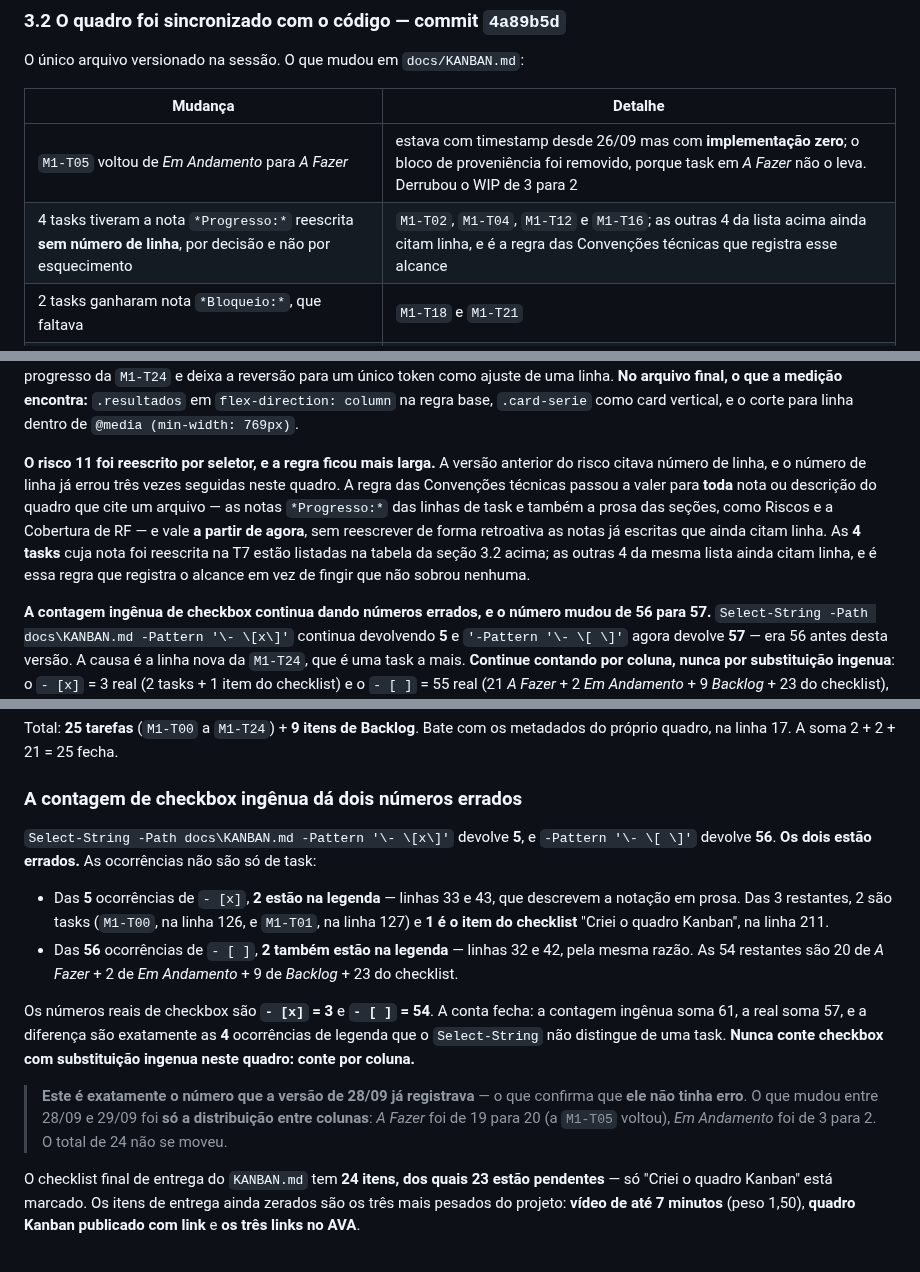
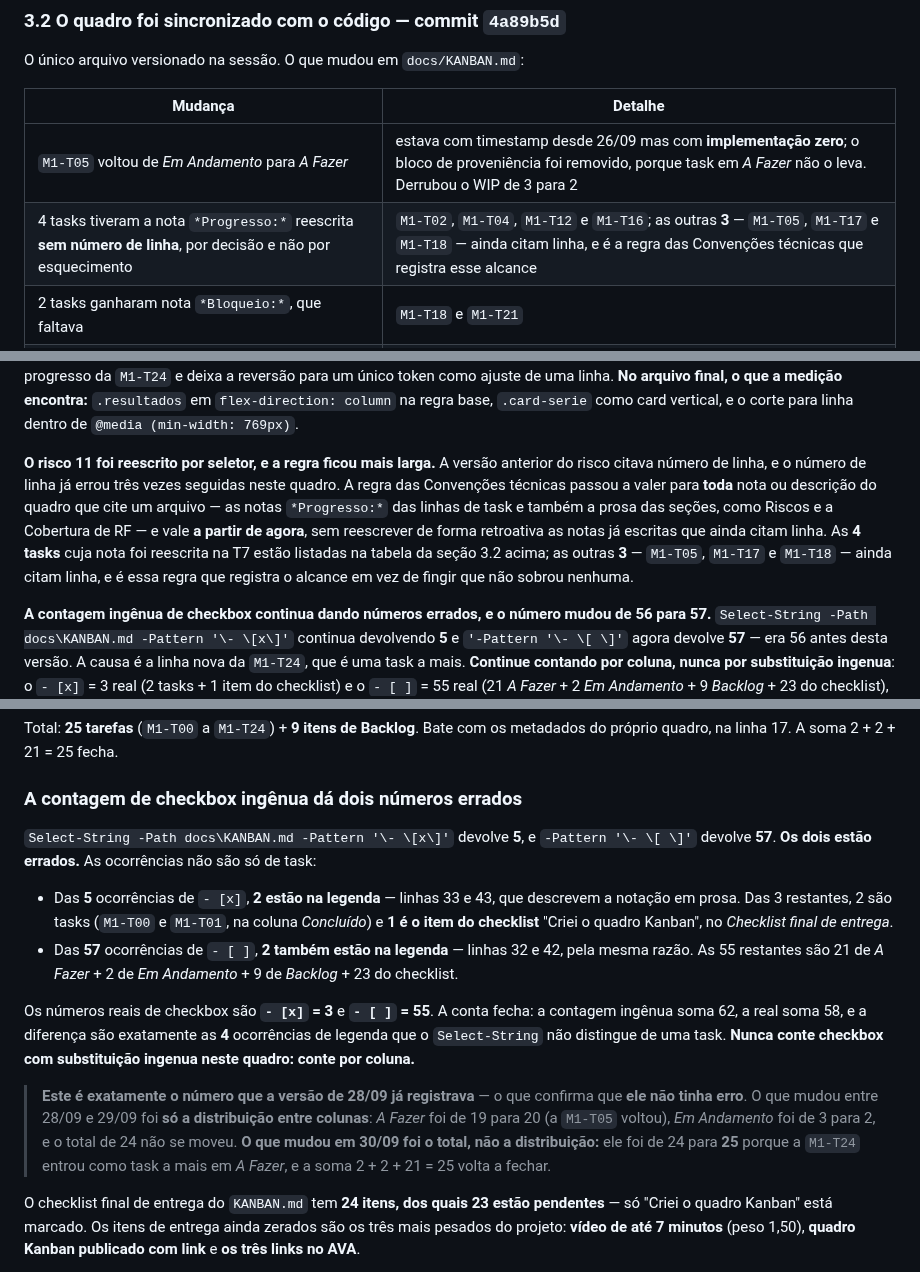
Before and after one commit to tiagoeduardobr/CineMatch-Web, a Markdown page: docs/AI_HANDOVER_CONTEXT.md, 3 parts joined by grey strips. Rendered like a GitHub page.

Commit message:
docs: sincroniza o handover e atualiza as notas de progresso do quadro

```diff
--- a/docs/AI_HANDOVER_CONTEXT.md
+++ b/docs/AI_HANDOVER_CONTEXT.md
@@ -183,7 +183,7 @@ O único arquivo versionado na sessão. O que mudou em `docs/KANBAN.md`:
 | Mudança | Detalhe |
 | --- | --- |
 | `M1-T05` voltou de *Em Andamento* para *A Fazer* | estava com timestamp desde 26/09 mas com **implementação zero**; o bloco de proveniência foi removido, porque task em *A Fazer* não o leva. Derrubou o WIP de 3 para 2 |
-| 4 tasks tiveram a nota `*Progresso:*` reescrita **sem número de linha**, por decisão e não por esquecimento | `M1-T02`, `M1-T04`, `M1-T12` e `M1-T16`; as outras 4 da lista acima ainda citam linha, e é a regra das Convenções técnicas que registra esse alcance |
+| 4 tasks tiveram a nota `*Progresso:*` reescrita **sem número de linha**, por decisão e não por esquecimento | `M1-T02`, `M1-T04`, `M1-T12` e `M1-T16`; as outras **3** — `M1-T05`, `M1-T17` e `M1-T18` — ainda citam linha, e é a regra das Convenções técnicas que registra esse alcance |
 | 2 tasks ganharam nota `*Bloqueio:*`, que faltava | `M1-T18` e `M1-T21` |
 | Rastreabilidade | RF02 passou a `Em Andamento / A Fazer`; Critério 4 passou a `A Fazer` — as duas tasks de cada um caíram na mesma coluna |
 | Riscos | risco 10 revisado; **risco 11 criado** para a `M1-T12` atrasada em relação ao próprio código |
@@ -224,7 +224,7 @@ Duas outras afirmações recebidas caíram por medição: "hoje só a navbar tem
 
 **A inversão de borda de 0.22 → 0.55, que é o preço de seguir o mapeamento pedido.** O mapeamento manda `--cine-line-nav` (alfa **0.22**) virar `--cor-borda-forte` (alfa **0.55**). Com a contagem real, esse token tem **um único consumidor** — o `border-bottom` da navbar — e o efeito é o oposto do que três usos amorteceriam: a **única borda da página** passaria de discreta para a mais forte do design system, enquanto cards e campos ficam em 0.28. O plano **segue o mapeamento pedido**, registra a inversão na nota de progresso da `M1-T24` e deixa a reversão para um único token como ajuste de uma linha. **No arquivo final, o que a medição encontra:** `.resultados` em `flex-direction: column` na regra base, `.card-serie` como card vertical, e o corte para linha dentro de `@media (min-width: 769px)`.
 
-**O risco 11 foi reescrito por seletor, e a regra ficou mais larga.** A versão anterior do risco citava número de linha, e o número de linha já errou três vezes seguidas neste quadro. A regra das Convenções técnicas passou a valer para **toda** nota ou descrição do quadro que cite um arquivo — as notas `*Progresso:*` das linhas de task e também a prosa das seções, como Riscos e a Cobertura de RF — e vale **a partir de agora**, sem reescrever de forma retroativa as notas já escritas que ainda citam linha. As **4 tasks** cuja nota foi reescrita na T7 estão listadas na tabela da seção 3.2 acima; as outras 4 da mesma lista ainda citam linha, e é essa regra que registra o alcance em vez de fingir que não sobrou nenhuma.
+**O risco 11 foi reescrito por seletor, e a regra ficou mais larga.** A versão anterior do risco citava número de linha, e o número de linha já errou três vezes seguidas neste quadro. A regra das Convenções técnicas passou a valer para **toda** nota ou descrição do quadro que cite um arquivo — as notas `*Progresso:*` das linhas de task e também a prosa das seções, como Riscos e a Cobertura de RF — e vale **a partir de agora**, sem reescrever de forma retroativa as notas já escritas que ainda citam linha. As **4 tasks** cuja nota foi reescrita na T7 estão listadas na tabela da seção 3.2 acima; as outras **3** — `M1-T05`, `M1-T17` e `M1-T18` — ainda citam linha, e é essa regra que registra o alcance em vez de fingir que não sobrou nenhuma.
 
 **A contagem ingênua de checkbox continua dando números errados, e o número mudou de 56 para 57.** `Select-String -Path docs\KANBAN.md -Pattern '\- \[x\]'` continua devolvendo **5** e `'-Pattern '\- \[ \]'` agora devolve **57** — era 56 antes desta versão. A causa é a linha nova da `M1-T24`, que é uma task a mais. **Continue contando por coluna, nunca por substituição ingenua**: o `- [x]` = 3 real (2 tasks + 1 item do checklist) e o `- [ ]` = 55 real (21 *A Fazer* + 2 *Em Andamento* + 9 *Backlog* + 23 do checklist), dos quais 2 de cada número estão na legenda, nas linhas 32 e 33 e 42 e 43.
 
@@ -430,14 +430,14 @@ Total: **25 tarefas** (`M1-T00` a `M1-T24`) + **9 itens de Backlog**. Bate com o
 
 ### A contagem de checkbox ingênua dá dois números errados
 
-`Select-String -Path docs\KANBAN.md -Pattern '\- \[x\]'` devolve **5**, e `-Pattern '\- \[ \]'` devolve **56**. **Os dois estão errados.** As ocorrências não são só de task:
+`Select-String -Path docs\KANBAN.md -Pattern '\- \[x\]'` devolve **5**, e `-Pattern '\- \[ \]'` devolve **57**. **Os dois estão errados.** As ocorrências não são só de task:
 
-- Das **5** ocorrências de `- [x]`, **2 estão na legenda** — linhas 33 e 43, que descrevem a notação em prosa. Das 3 restantes, 2 são tasks (`M1-T00`, na linha 126, e `M1-T01`, na linha 127) e **1 é o item do checklist** "Criei o quadro Kanban", na linha 211.
-- Das **56** ocorrências de `- [ ]`, **2 também estão na legenda** — linhas 32 e 42, pela mesma razão. As 54 restantes são 20 de *A Fazer* + 2 de *Em Andamento* + 9 de *Backlog* + 23 do checklist.
+- Das **5** ocorrências de `- [x]`, **2 estão na legenda** — linhas 33 e 43, que descrevem a notação em prosa. Das 3 restantes, 2 são tasks (`M1-T00` e `M1-T01`, na coluna *Concluído*) e **1 é o item do checklist** "Criei o quadro Kanban", no *Checklist final de entrega*.
+- Das **57** ocorrências de `- [ ]`, **2 também estão na legenda** — linhas 32 e 42, pela mesma razão. As 55 restantes são 21 de *A Fazer* + 2 de *Em Andamento* + 9 de *Backlog* + 23 do checklist.
 
-Os números reais de checkbox são **`- [x]` = 3** e **`- [ ]` = 54**. A conta fecha: a contagem ingênua soma 61, a real soma 57, e a diferença são exatamente as **4** ocorrências de legenda que o `Select-String` não distingue de uma task. **Nunca conte checkbox com substituição ingenua neste quadro: conte por coluna.**
+Os números reais de checkbox são **`- [x]` = 3** e **`- [ ]` = 55**. A conta fecha: a contagem ingênua soma 62, a real soma 58, e a diferença são exatamente as **4** ocorrências de legenda que o `Select-String` não distingue de uma task. **Nunca conte checkbox com substituição ingenua neste quadro: conte por coluna.**
 
-> **Este é exatamente o número que a versão de 28/09 já registrava** — o que confirma que **ele não tinha erro**. O que mudou entre 28/09 e 29/09 foi **só a distribuição entre colunas**: *A Fazer* foi de 19 para 20 (a `M1-T05` voltou), *Em Andamento* foi de 3 para 2. O total de 24 não se moveu.
+> **Este é exatamente o número que a versão de 28/09 já registrava** — o que confirma que **ele não tinha erro**. O que mudou entre 28/09 e 29/09 foi **só a distribuição entre colunas**: *A Fazer* foi de 19 para 20 (a `M1-T05` voltou), *Em Andamento* foi de 3 para 2, e o total de 24 não se moveu. **O que mudou em 30/09 foi o total, não a distribuição:** ele foi de 24 para **25** porque a `M1-T24` entrou como task a mais em *A Fazer*, e a soma 2 + 2 + 21 = 25 volta a fechar.
 
 O checklist final de entrega do `KANBAN.md` tem **24 itens, dos quais 23 estão pendentes** — só "Criei o quadro Kanban" está marcado. Os itens de entrega ainda zerados são os três mais pesados do projeto: **vídeo de até 7 minutos** (peso 1,50), **quadro Kanban publicado com link** e **os três links no AVA**.
 
```
Also changed, not shown: other parts of docs/AI_HANDOVER_CONTEXT.md (+1 -1 lines), docs/KANBAN.md (+2 -2 lines).
